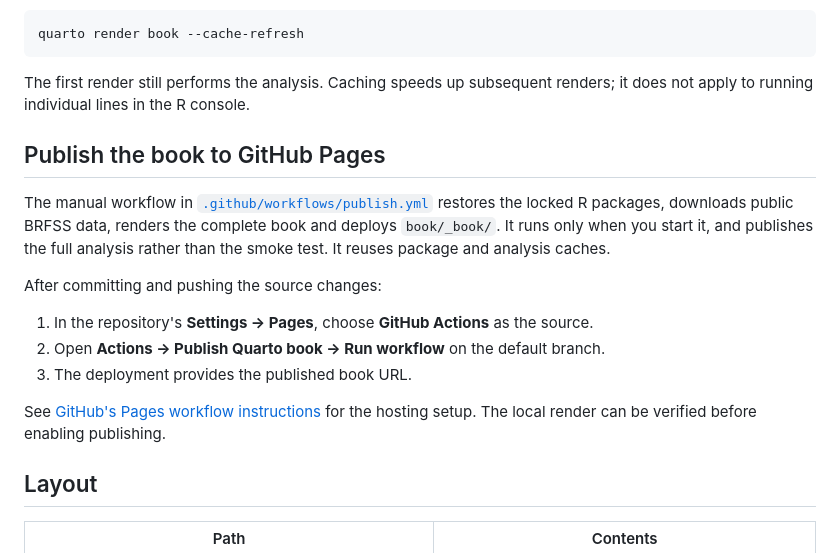
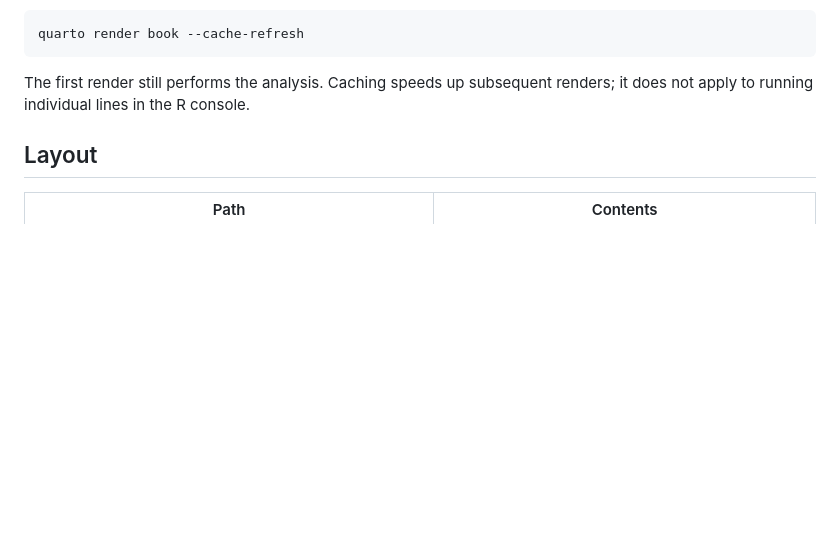
Before and after one commit to aspect-lab/survey-weighted-analyses, a Markdown page: README.md, the part around one of its changes. Rendered like a GitHub page; blank space fills up the shorter version.

Commit message:
Link to published book and remove Pages setup instructions

```diff
--- a/README.md
+++ b/README.md
@@ -99,22 +101,6 @@ quarto render book --cache-refresh
 The first render still performs the analysis. Caching speeds up subsequent
 renders; it does not apply to running individual lines in the R console.
 
-## Publish the book to GitHub Pages
-
-The manual workflow in [`.github/workflows/publish.yml`](.github/workflows/publish.yml)
-restores the locked R packages, downloads public BRFSS data, renders the complete
-book and deploys `book/_book/`. It runs only when you start it, and publishes the full
-analysis rather than the smoke test. It reuses package and analysis caches.
-
-After committing and pushing the source changes:
-
-1. In the repository's **Settings → Pages**, choose **GitHub Actions** as the source.
-2. Open **Actions → Publish Quarto book → Run workflow** on the default branch.
-3. The deployment provides the published book URL.
-
-See [GitHub's Pages workflow instructions](https://docs.github.com/en/pages/getting-started-with-github-pages/using-custom-workflows-with-github-pages)
-for the hosting setup. The local render can be verified before enabling publishing.
-
 ## Layout
 
 | Path | Contents |
```
Also changed, not shown: other parts of README.md (+2 -0 lines).
